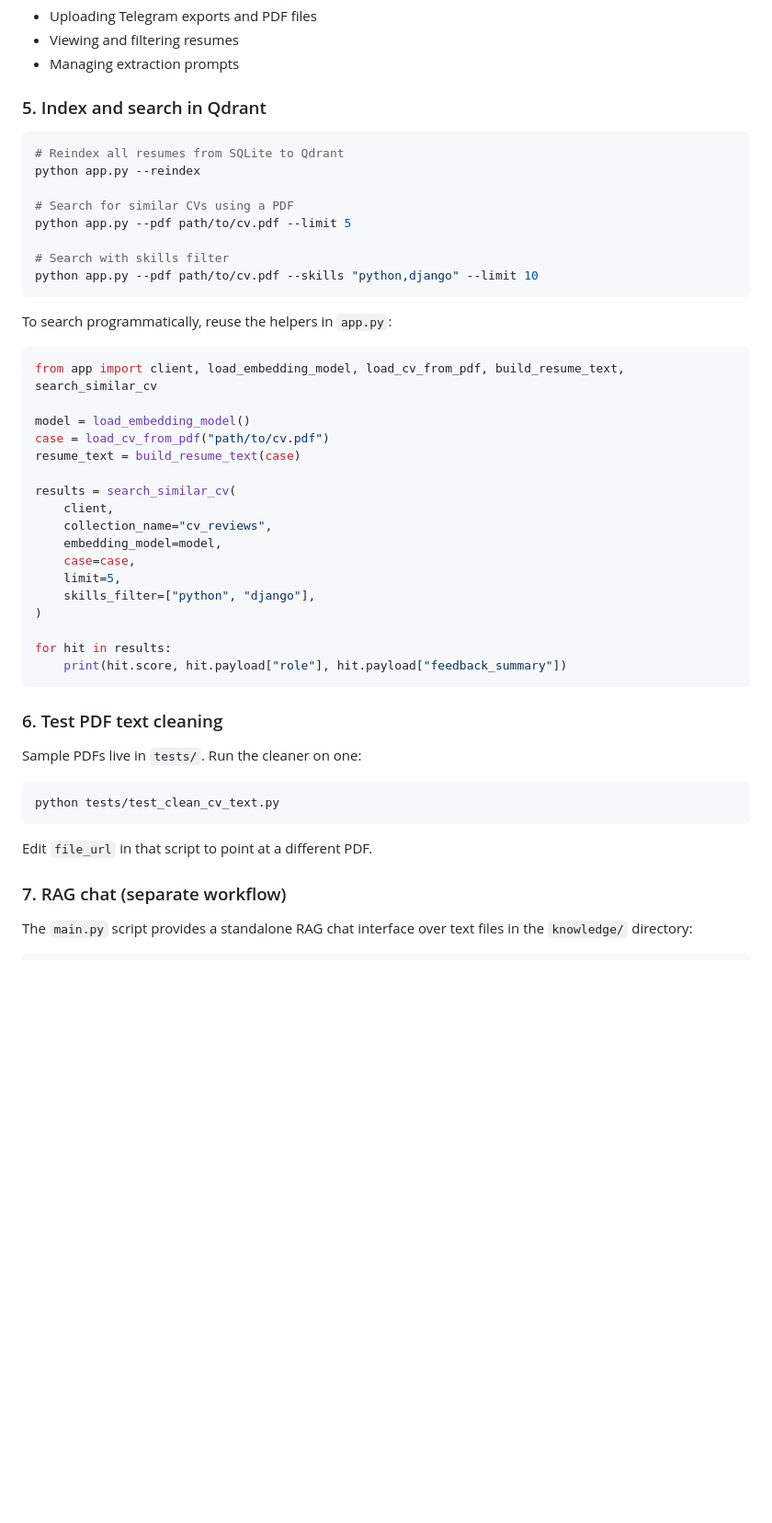
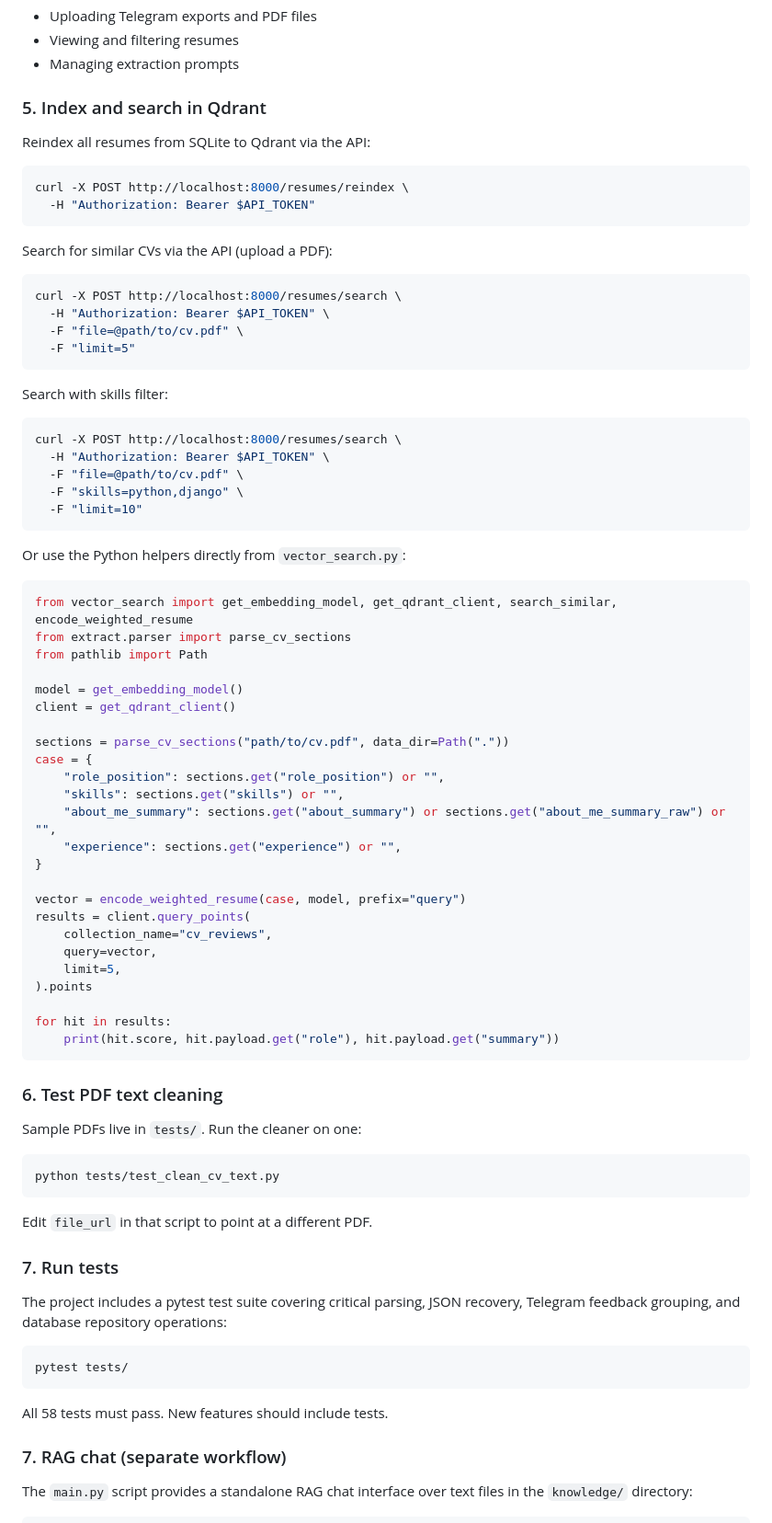
Before and after one commit to vvlxvt/CVLens, a Markdown page: README.md, the part around one of its changes. Shown at 92% size. GitHub-like rendering; blank space fills up the shorter version.

````diff
--- a/README.md
+++ b/README.md
@@ -155,37 +128,59 @@ Open `web/index.html` in a browser to access the web interface for:
 
 ### 5. Index and search in Qdrant
 
+Reindex all resumes from SQLite to Qdrant via the API:
+
 ```bash
-# Reindex all resumes from SQLite to Qdrant
-python app.py --reindex
-
-# Search for similar CVs using a PDF
-python app.py --pdf path/to/cv.pdf --limit 5
-
-# Search with skills filter
-python app.py --pdf path/to/cv.pdf --skills "python,django" --limit 10
+curl -X POST http://localhost:8000/resumes/reindex \
+  -H "Authorization: Bearer $API_TOKEN"
 ```
 
-To search programmatically, reuse the helpers in `app.py`:
+Search for similar CVs via the API (upload a PDF):
+
+```bash
+curl -X POST http://localhost:8000/resumes/search \
+  -H "Authorization: Bearer $API_TOKEN" \
+  -F "file=@path/to/cv.pdf" \
+  -F "limit=5"
+```
+
+Search with skills filter:
+
+```bash
+curl -X POST http://localhost:8000/resumes/search \
+  -H "Authorization: Bearer $API_TOKEN" \
+  -F "file=@path/to/cv.pdf" \
+  -F "skills=python,django" \
+  -F "limit=10"
+```
+
+Or use the Python helpers directly from `vector_search.py`:
 
 ```python
-from app import client, load_embedding_model, load_cv_from_pdf, build_resume_text, search_similar_cv
+from vector_search import get_embedding_model, get_qdrant_client, search_similar, encode_weighted_resume
+from extract.parser import parse_cv_sections
+from pathlib import Path
 
-model = load_embedding_model()
-case = load_cv_from_pdf("path/to/cv.pdf")
-resume_text = build_resume_text(case)
+model = get_embedding_model()
+client = get_qdrant_client()
 
-results = search_similar_cv(
-    client,
+sections = parse_cv_sections("path/to/cv.pdf", data_dir=Path("."))
+case = {
+    "role_position": sections.get("role_position") or "",
+    "skills": sections.get("skills") or "",
+    "about_me_summary": sections.get("about_summary") or sections.get("about_me_summary_raw") or "",
+    "experience": sections.get("experience") or "",
+}
+
+vector = encode_weighted_resume(case, model, prefix="query")
+results = client.query_points(
     collection_name="cv_reviews",
-    embedding_model=model,
-    case=case,
+    query=vector,
     limit=5,
-    skills_filter=["python", "django"],
-)
+).points
 
 for hit in results:
-    print(hit.score, hit.payload["role"], hit.payload["feedback_summary"])
+    print(hit.score, hit.payload.get("role"), hit.payload.get("summary"))
 ```
 
 ### 6. Test PDF text cleaning
@@ -197,6 +192,17 @@ python tests/test_clean_cv_text.py
 ```
 
 Edit `file_url` in that script to point at a different PDF.
+
+### 7. Run tests
+
+The project includes a pytest test suite covering critical parsing, JSON recovery,
+Telegram feedback grouping, and database repository operations:
+
+```bash
+pytest tests/
+```
+
+All 58 tests must pass. New features should include tests.
 
 ### 7. RAG chat (separate workflow)
 
````
Also changed, not shown: other parts of README.md (+45 -47 lines), agents.md (added, +127 -0 lines).
